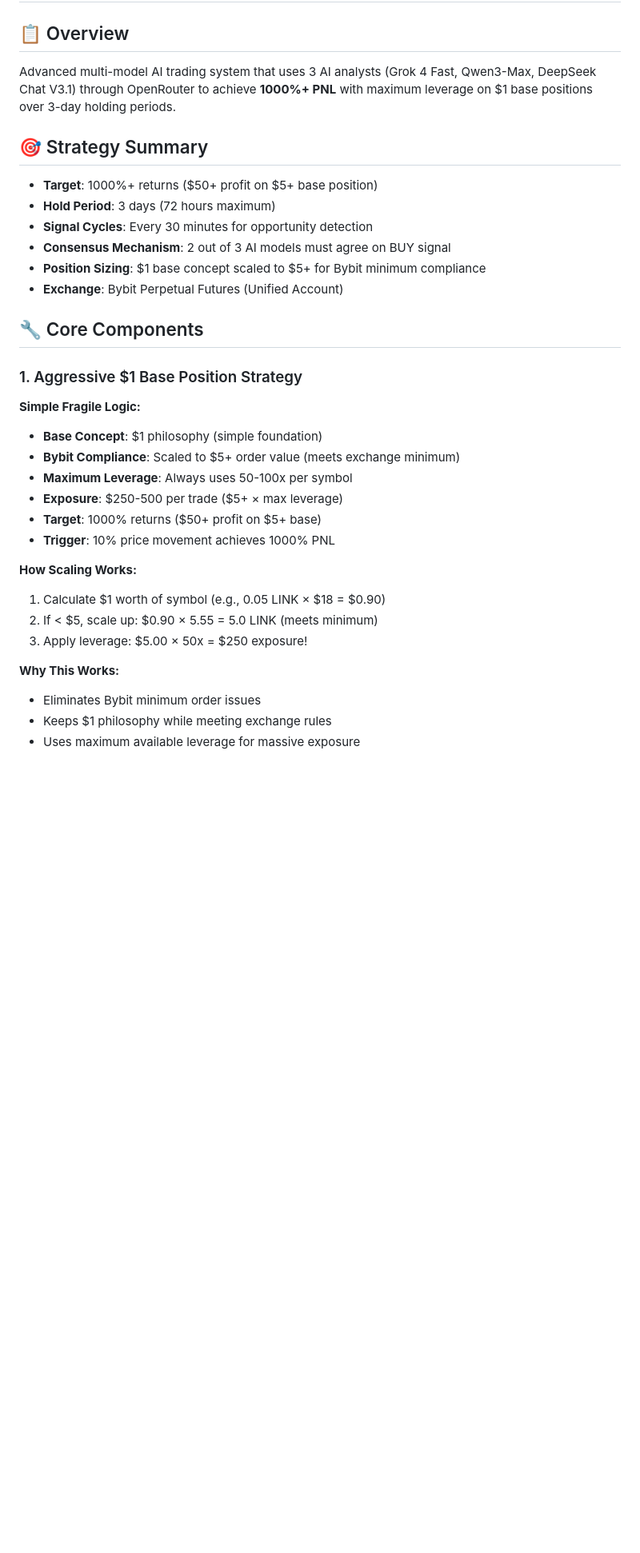
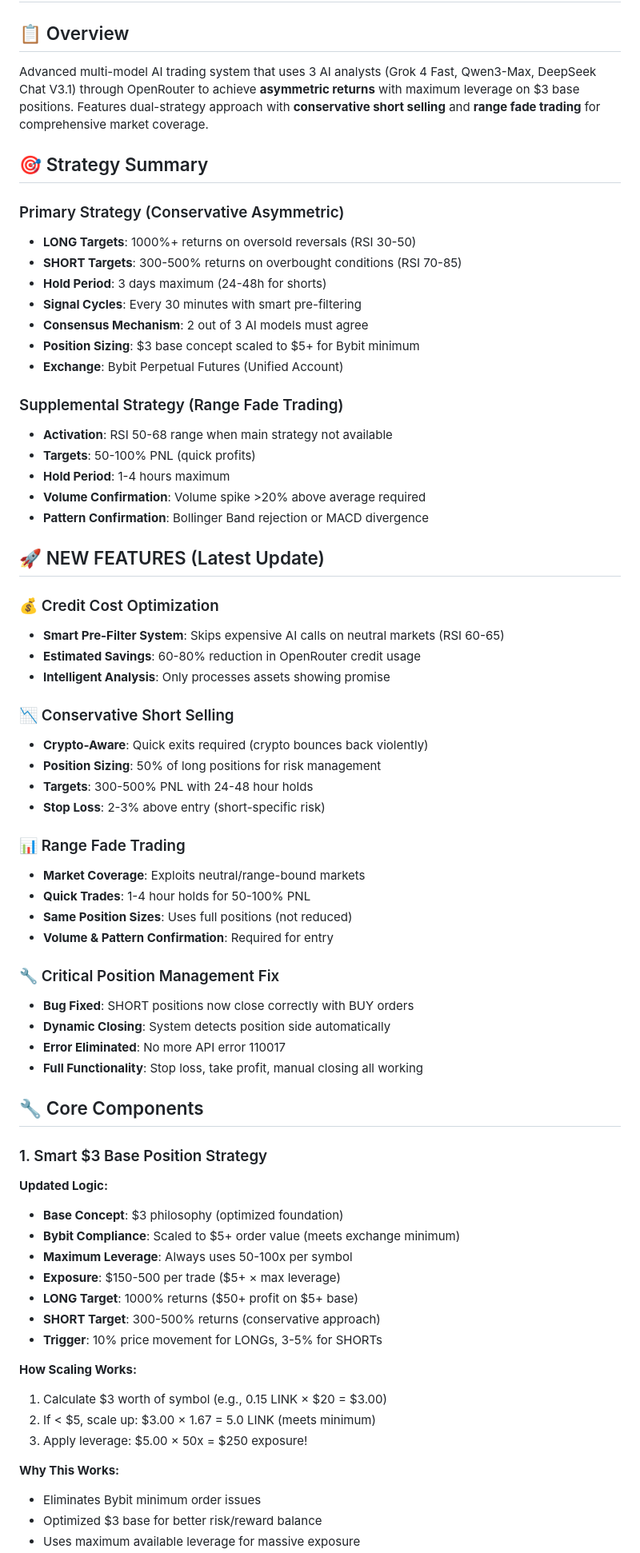
Before and after one commit to mcmunknown/asym-trade-agent, a Markdown page: README.md, the part around one of its changes. Shown at 80% size. Drawn GitHub-style; blank space fills up the shorter version.

```diff
--- a/README.md
+++ b/README.md
@@ -2,35 +2,70 @@
 
 ## 📋 Overview
 
-Advanced multi-model AI trading system that uses 3 AI analysts (Grok 4 Fast, Qwen3-Max, DeepSeek Chat V3.1) through OpenRouter to achieve **1000%+ PNL** with maximum leverage on $1 base positions over 3-day holding periods.
+Advanced multi-model AI trading system that uses 3 AI analysts (Grok 4 Fast, Qwen3-Max, DeepSeek Chat V3.1) through OpenRouter to achieve **asymmetric returns** with maximum leverage on $3 base positions. Features dual-strategy approach with **conservative short selling** and **range fade trading** for comprehensive market coverage.
 
 ## 🎯 Strategy Summary
 
-- **Target**: 1000%+ returns ($50+ profit on $5+ base position)
-- **Hold Period**: 3 days (72 hours maximum)
-- **Signal Cycles**: Every 30 minutes for opportunity detection
-- **Consensus Mechanism**: 2 out of 3 AI models must agree on BUY signal
-- **Position Sizing**: $1 base concept scaled to $5+ for Bybit minimum compliance
+### Primary Strategy (Conservative Asymmetric)
+- **LONG Targets**: 1000%+ returns on oversold reversals (RSI 30-50)
+- **SHORT Targets**: 300-500% returns on overbought conditions (RSI 70-85)
+- **Hold Period**: 3 days maximum (24-48h for shorts)
+- **Signal Cycles**: Every 30 minutes with smart pre-filtering
+- **Consensus Mechanism**: 2 out of 3 AI models must agree
+- **Position Sizing**: $3 base concept scaled to $5+ for Bybit minimum
 - **Exchange**: Bybit Perpetual Futures (Unified Account)
+
+### Supplemental Strategy (Range Fade Trading)
+- **Activation**: RSI 50-68 range when main strategy not available
+- **Targets**: 50-100% PNL (quick profits)
+- **Hold Period**: 1-4 hours maximum
+- **Volume Confirmation**: Volume spike >20% above average required
+- **Pattern Confirmation**: Bollinger Band rejection or MACD divergence
+
+## 🚀 NEW FEATURES (Latest Update)
+
+### 💰 Credit Cost Optimization
+- **Smart Pre-Filter System**: Skips expensive AI calls on neutral markets (RSI 60-65)
+- **Estimated Savings**: 60-80% reduction in OpenRouter credit usage
+- **Intelligent Analysis**: Only processes assets showing promise
+
+### 📉 Conservative Short Selling
+- **Crypto-Aware**: Quick exits required (crypto bounces back violently)
+- **Position Sizing**: 50% of long positions for risk management
+- **Targets**: 300-500% PNL with 24-48 hour holds
+- **Stop Loss**: 2-3% above entry (short-specific risk)
+
+### 📊 Range Fade Trading
+- **Market Coverage**: Exploits neutral/range-bound markets
+- **Quick Trades**: 1-4 hour holds for 50-100% PNL
+- **Same Position Sizes**: Uses full positions (not reduced)
+- **Volume & Pattern Confirmation**: Required for entry
+
+### 🔧 Critical Position Management Fix
+- **Bug Fixed**: SHORT positions now close correctly with BUY orders
+- **Dynamic Closing**: System detects position side automatically
+- **Error Eliminated**: No more API error 110017
+- **Full Functionality**: Stop loss, take profit, manual closing all working
 
 ## 🔧 Core Components
 
-### 1. Aggressive $1 Base Position Strategy
+### 1. Smart $3 Base Position Strategy
 
-**Simple Fragile Logic:**
-- **Base Concept**: $1 philosophy (simple foundation)
+**Updated Logic:**
+- **Base Concept**: $3 philosophy (optimized foundation)
 - **Bybit Compliance**: Scaled to $5+ order value (meets exchange minimum)
 - **Maximum Leverage**: Always uses 50-100x per symbol
-- **Exposure**: $250-500 per trade ($5+ × max leverage)
-- **Target**: 1000% returns ($50+ profit on $5+ base)
-- **Trigger**: 10% price movement achieves 1000% PNL
+- **Exposure**: $150-500 per trade ($5+ × max leverage)
+- **LONG Target**: 1000% returns ($50+ profit on $5+ base)
+- **SHORT Target**: 300-500% returns (conservative approach)
+- **Trigger**: 10% price movement for LONGs, 3-5% for SHORTs
 
 **How Scaling Works:**
-1. Calculate $1 worth of symbol (e.g., 0.05 LINK × $18 = $0.90)
-2. If < $5, scale up: $0.90 × 5.55 = 5.0 LINK (meets minimum)
+1. Calculate $3 worth of symbol (e.g., 0.15 LINK × $20 = $3.00)
+2. If < $5, scale up: $3.00 × 1.67 = 5.0 LINK (meets minimum)
 3. Apply leverage: $5.00 × 50x = $250 exposure!
 
 **Why This Works:**
 - Eliminates Bybit minimum order issues
-- Keeps $1 philosophy while meeting exchange rules
+- Optimized $3 base for better risk/reward balance
 - Uses maximum available leverage for massive exposure
```
Also changed, not shown: other parts of README.md (+40 -14 lines).
